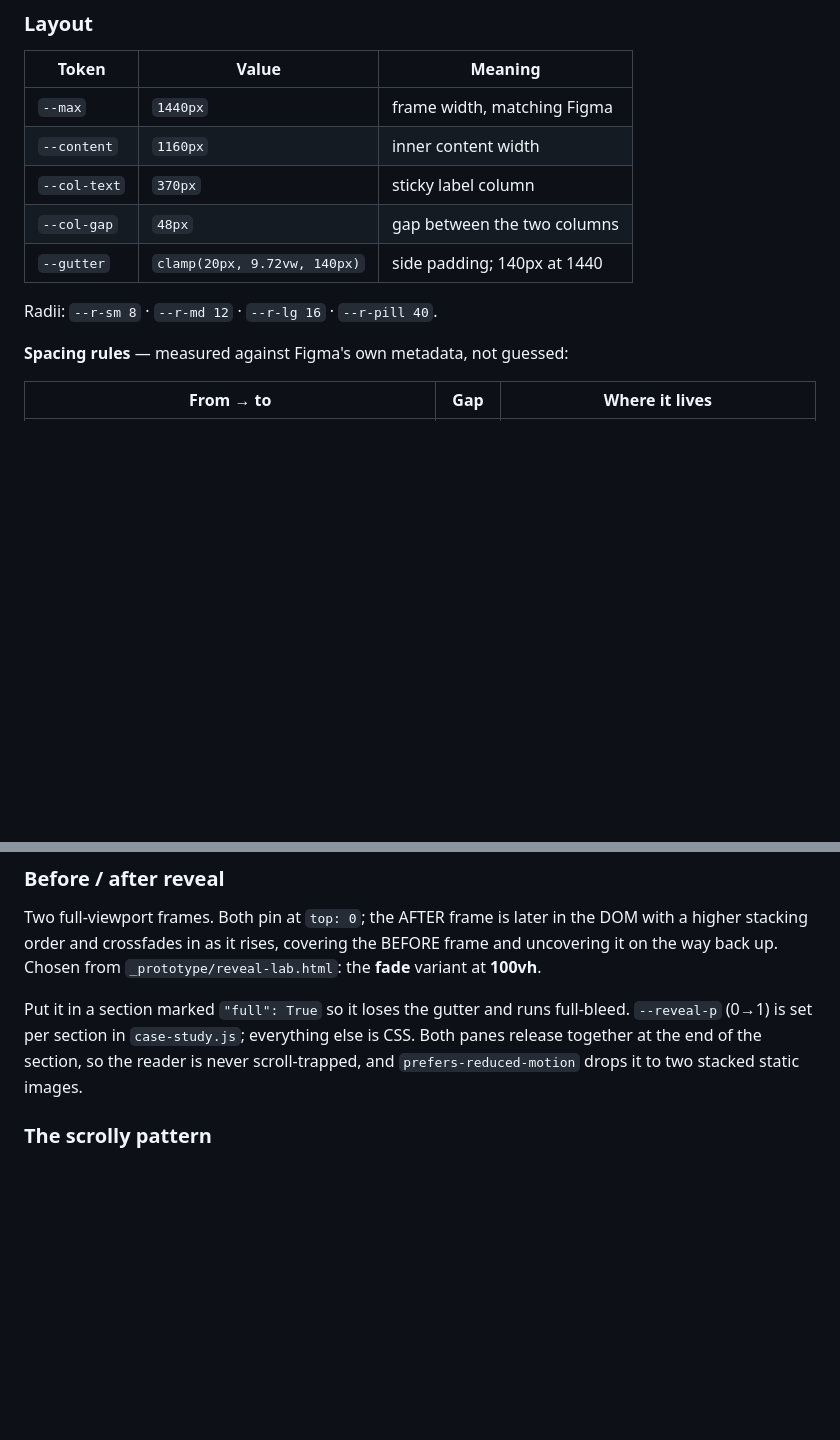
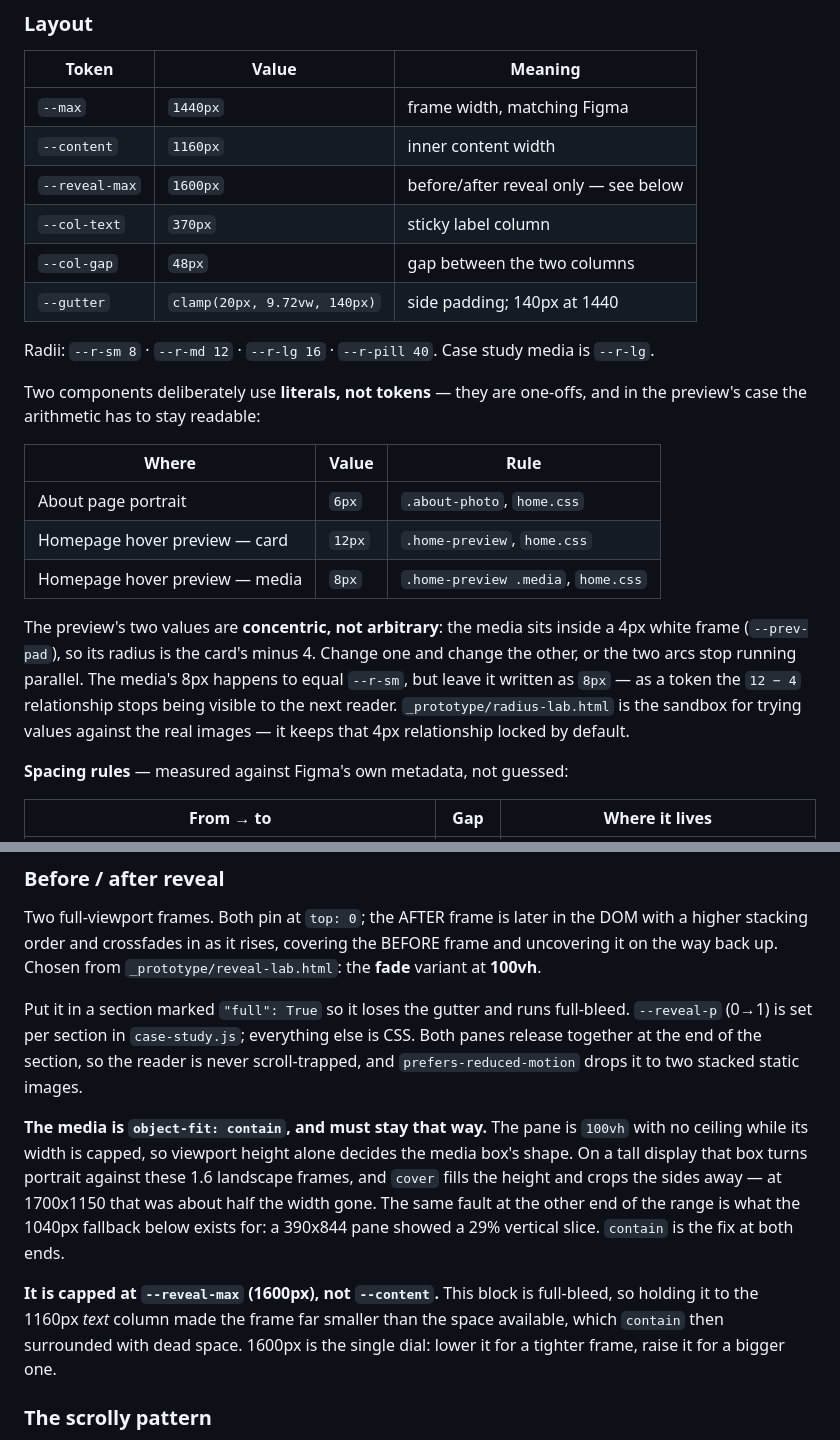
Before and after one commit to maxinezhou-gif/portfolio, a Markdown page: DESIGN-SYSTEM.md, 2 parts joined by grey strips. Drawn GitHub-style; blank space fills up the shorter version.

Commit message:
Document the radius decisions and the reveal crop fix
Co-Authored-By: Claude Opus 5 <noreply@anthropic.com>

```diff
--- a/DESIGN-SYSTEM.md
+++ b/DESIGN-SYSTEM.md
@@ -64,11 +64,30 @@ licence. Inter stands in for it. If you licence Maison Neue, add it to the
 |---|---|---|
 | `--max` | `1440px` | frame width, matching Figma |
 | `--content` | `1160px` | inner content width |
+| `--reveal-max` | `1600px` | before/after reveal only — see below |
 | `--col-text` | `370px` | sticky label column |
 | `--col-gap` | `48px` | gap between the two columns |
 | `--gutter` | `clamp(20px, 9.72vw, 140px)` | side padding; 140px at 1440 |
 
-Radii: `--r-sm 8` · `--r-md 12` · `--r-lg 16` · `--r-pill 40`.
+Radii: `--r-sm 8` · `--r-md 12` · `--r-lg 16` · `--r-pill 40`. Case study
+media is `--r-lg`.
+
+Two components deliberately use **literals, not tokens** — they are one-offs,
+and in the preview's case the arithmetic has to stay readable:
+
+| Where | Value | Rule |
+|---|---|---|
+| About page portrait | `6px` | `.about-photo`, `home.css` |
+| Homepage hover preview — card | `12px` | `.home-preview`, `home.css` |
+| Homepage hover preview — media | `8px` | `.home-preview .media`, `home.css` |
+
+The preview's two values are **concentric, not arbitrary**: the media sits
+inside a 4px white frame (`--prev-pad`), so its radius is the card's minus 4.
+Change one and change the other, or the two arcs stop running parallel. The
+media's 8px happens to equal `--r-sm`, but leave it written as `8px` — as a
+token the `12 − 4` relationship stops being visible to the next reader.
+`_prototype/radius-lab.html` is the sandbox for trying values against the real
+images — it keeps that 4px relationship locked by default.
 
 **Spacing rules** — measured against Figma's own metadata, not guessed:
 
@@ -171,6 +190,20 @@ else is CSS. Both panes release together at the end of the section, so the
 reader is never scroll-trapped, and `prefers-reduced-motion` drops it to two
 stacked static images.
 
+**The media is `object-fit: contain`, and must stay that way.** The pane is
+`100vh` with no ceiling while its width is capped, so viewport height alone
+decides the media box's shape. On a tall display that box turns portrait
+against these 1.6 landscape frames, and `cover` fills the height and crops the
+sides away — at 1700x1150 that was about half the width gone. The same fault
+at the other end of the range is what the 1040px fallback below exists for: a
+390x844 pane showed a 29% vertical slice. `contain` is the fix at both ends.
+
+**It is capped at `--reveal-max` (1600px), not `--content`.** This block is
+full-bleed, so holding it to the 1160px *text* column made the frame far
+smaller than the space available, which `contain` then surrounded with dead
+space. 1600px is the single dial: lower it for a tighter frame, raise it for a
+bigger one.
+
 ### The scrolly pattern
 
 The signature interaction. The left label column pins while the media scrolls
```
Also changed, not shown: other parts of DESIGN-SYSTEM.md (+4 -0 lines).
